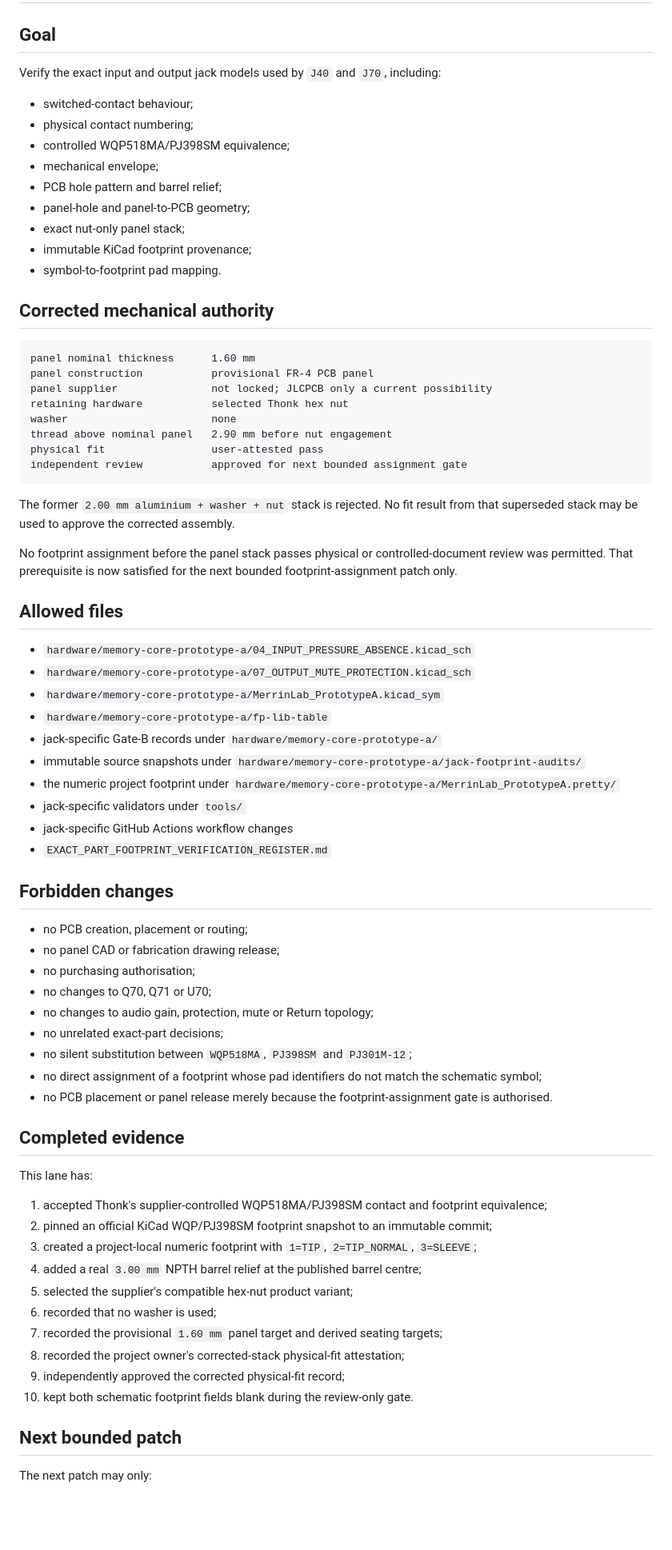
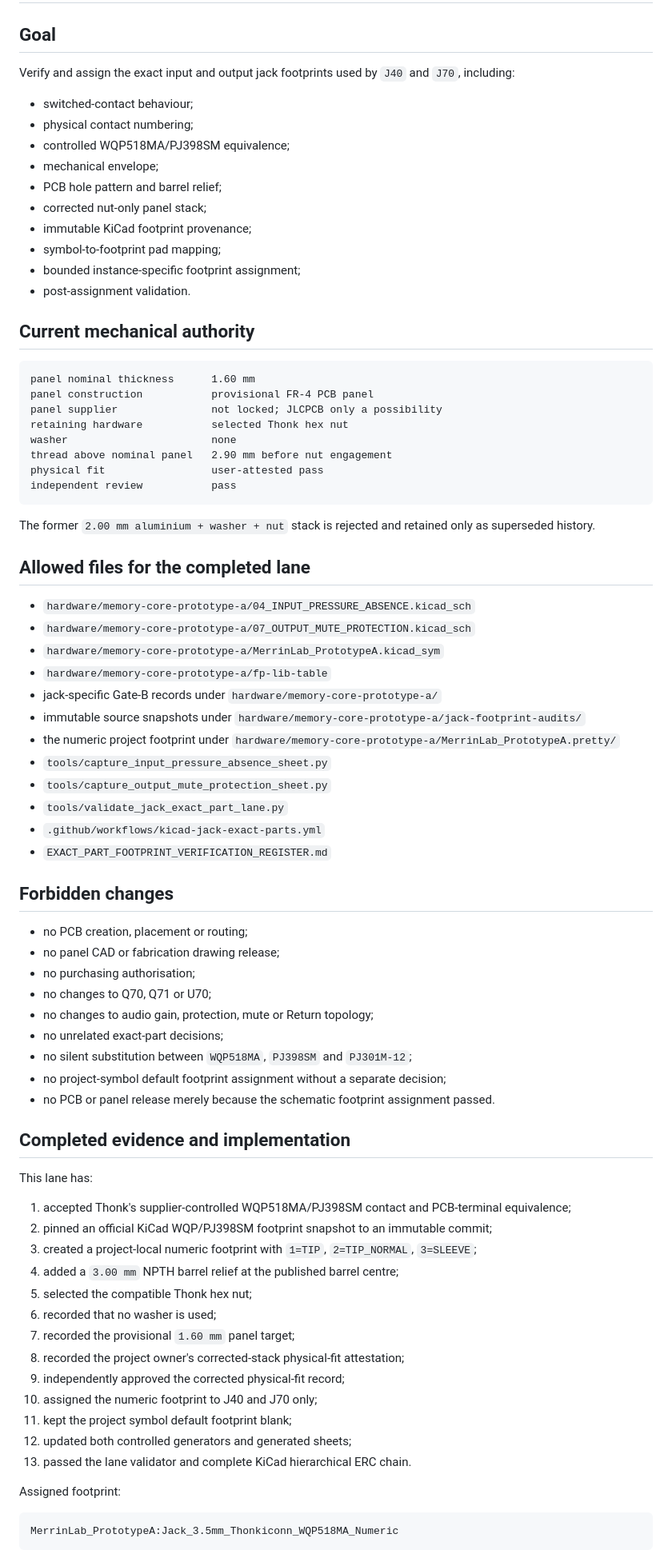
Before and after one commit to armpitpete/merrin-voice-01, a Markdown page: hardware/memory-core-prototype-a/JACK_EXACT_PART_EDIT_CONTRACT.md, the part around one of its changes. Shown at 80% size. GitHub-like rendering; blank space fills up the shorter version.

Commit message:
Close jack assignment edit contract

````diff
--- a/hardware/memory-core-prototype-a/JACK_EXACT_PART_EDIT_CONTRACT.md
+++ b/hardware/memory-core-prototype-a/JACK_EXACT_PART_EDIT_CONTRACT.md
@@ -2,36 +2,35 @@
 
 ## Goal
 
-Verify the exact input and output jack models used by `J40` and `J70`, including:
+Verify and assign the exact input and output jack footprints used by `J40` and `J70`, including:
 
 - switched-contact behaviour;
 - physical contact numbering;
 - controlled WQP518MA/PJ398SM equivalence;
 - mechanical envelope;
 - PCB hole pattern and barrel relief;
-- panel-hole and panel-to-PCB geometry;
-- exact nut-only panel stack;
+- corrected nut-only panel stack;
 - immutable KiCad footprint provenance;
-- symbol-to-footprint pad mapping.
+- symbol-to-footprint pad mapping;
+- bounded instance-specific footprint assignment;
+- post-assignment validation.
 
-## Corrected mechanical authority
+## Current mechanical authority
 
 ```text
 panel nominal thickness      1.60 mm
 panel construction           provisional FR-4 PCB panel
-panel supplier               not locked; JLCPCB only a current possibility
+panel supplier               not locked; JLCPCB only a possibility
 retaining hardware           selected Thonk hex nut
 washer                       none
 thread above nominal panel   2.90 mm before nut engagement
 physical fit                 user-attested pass
-independent review           approved for next bounded assignment gate
+independent review           pass
 ```
 
-The former `2.00 mm aluminium + washer + nut` stack is rejected. No fit result from that superseded stack may be used to approve the corrected assembly.
+The former `2.00 mm aluminium + washer + nut` stack is rejected and retained only as superseded history.
 
-No footprint assignment before the panel stack passes physical or controlled-document review was permitted. That prerequisite is now satisfied for the next bounded footprint-assignment patch only.
-
-## Allowed files
+## Allowed files for the completed lane
 
 - `hardware/memory-core-prototype-a/04_INPUT_PRESSURE_ABSENCE.kicad_sch`
 - `hardware/memory-core-prototype-a/07_OUTPUT_MUTE_PROTECTION.kicad_sch`
@@ -40,8 +39,10 @@ No footprint assignment before the panel stack passes physical or controlled-doc
 - jack-specific Gate-B records under `hardware/memory-core-prototype-a/`
 - immutable source snapshots under `hardware/memory-core-prototype-a/jack-footprint-audits/`
 - the numeric project footprint under `hardware/memory-core-prototype-a/MerrinLab_PrototypeA.pretty/`
-- jack-specific validators under `tools/`
-- jack-specific GitHub Actions workflow changes
+- `tools/capture_input_pressure_absence_sheet.py`
+- `tools/capture_output_mute_protection_sheet.py`
+- `tools/validate_jack_exact_part_lane.py`
+- `.github/workflows/kicad-jack-exact-parts.yml`
 - `EXACT_PART_FOOTPRINT_VERIFICATION_REGISTER.md`
 
 ## Forbidden changes
@@ -53,25 +54,30 @@ No footprint assignment before the panel stack passes physical or controlled-doc
 - no changes to audio gain, protection, mute or Return topology;
 - no unrelated exact-part decisions;
 - no silent substitution between `WQP518MA`, `PJ398SM` and `PJ301M-12`;
-- no direct assignment of a footprint whose pad identifiers do not match the schematic symbol;
-- no PCB placement or panel release merely because the footprint-assignment gate is authorised.
+- no project-symbol default footprint assignment without a separate decision;
+- no PCB or panel release merely because the schematic footprint assignment passed.
 
-## Completed evidence
+## Completed evidence and implementation
 
 This lane has:
 
-1. accepted Thonk's supplier-controlled WQP518MA/PJ398SM contact and footprint equivalence;
+1. accepted Thonk's supplier-controlled WQP518MA/PJ398SM contact and PCB-terminal equivalence;
 2. pinned an official KiCad WQP/PJ398SM footprint snapshot to an immutable commit;
 3. created a project-local numeric footprint with `1=TIP`, `2=TIP_NORMAL`, `3=SLEEVE`;
-4. added a real `3.00 mm` NPTH barrel relief at the published barrel centre;
-5. selected the supplier's compatible hex-nut product variant;
+4. added a `3.00 mm` NPTH barrel relief at the published barrel centre;
+5. selected the compatible Thonk hex nut;
 6. recorded that no washer is used;
-7. recorded the provisional `1.60 mm` panel target and derived seating targets;
+7. recorded the provisional `1.60 mm` panel target;
 8. recorded the project owner's corrected-stack physical-fit attestation;
 9. independently approved the corrected physical-fit record;
-10. kept both schematic footprint fields blank during the review-only gate.
+10. assigned the numeric footprint to J40 and J70 only;
+11. kept the project symbol default footprint blank;
+12. updated both controlled generators and generated sheets;
+13. passed the lane validator and complete KiCad hierarchical ERC chain.
 
-## Next bounded patch
+Assigned footprint:
 
-The next patch may only:
+```text
+MerrinLab_PrototypeA:Jack_3.5mm_Thonkiconn_WQP518MA_Numeric
+```
 
````
Also changed, not shown: other parts of hardware/memory-core-prototype-a/JACK_EXACT_PART_EDIT_CONTRACT.md (+23 -16 lines).
